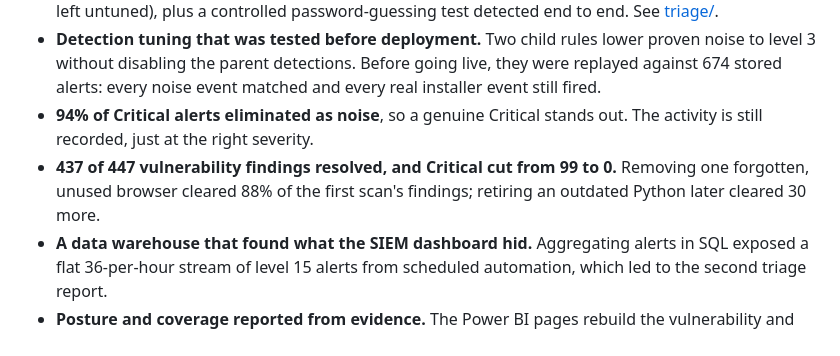
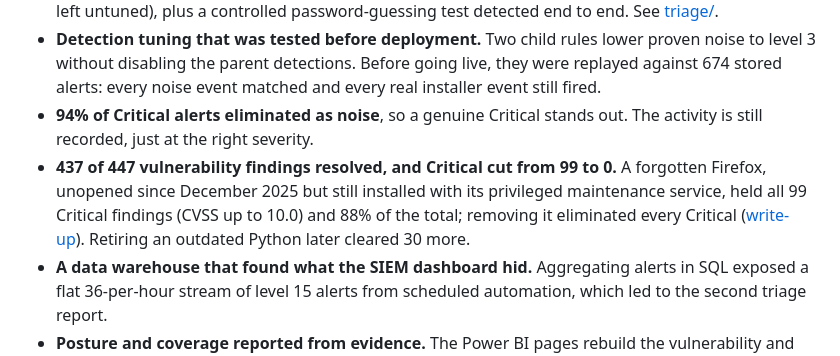
Before and after one commit to jordan17133/SentinelGrid, a Markdown page: README.md, the part around the change. GitHub-like rendering.

Commit message:
Write-up: the forgotten browser that held every Critical vulnerability

```diff
--- a/README.md
+++ b/README.md
@@ -16,7 +16,7 @@ Watchtide is a working security operations lab: a Windows endpoint instrumented
 - **Real triage, written up.** Seven investigations covering every rule behind a fired ATT&CK technique (including a persistence alert caught overnight by a custom rule), each traced to a root cause with evidence, a verdict and the residual risk of any tuning (including why one technique was deliberately left untuned), plus a controlled password-guessing test detected end to end. See [triage/](triage/).
 - **Detection tuning that was tested before deployment.** Two child rules lower proven noise to level 3 without disabling the parent detections. Before going live, they were replayed against 674 stored alerts: every noise event matched and every real installer event still fired.
 - **94% of Critical alerts eliminated as noise**, so a genuine Critical stands out. The activity is still recorded, just at the right severity.
-- **437 of 447 vulnerability findings resolved, and Critical cut from 99 to 0.** Removing one forgotten, unused browser cleared 88% of the first scan's findings; retiring an outdated Python later cleared 30 more.
+- **437 of 447 vulnerability findings resolved, and Critical cut from 99 to 0.** A forgotten Firefox, unopened since December 2025 but still installed with its privileged maintenance service, held all 99 Critical findings (CVSS up to 10.0) and 88% of the total; removing it eliminated every Critical ([write-up](docs/finding-forgotten-browser.md)). Retiring an outdated Python later cleared 30 more.
 - **A data warehouse that found what the SIEM dashboard hid.** Aggregating alerts in SQL exposed a flat 36-per-hour stream of level 15 alerts from scheduled automation, which led to the second triage report.
 - **Posture and coverage reported from evidence.** The Power BI pages rebuild the vulnerability and CIS "before" numbers from Wazuh's own alerts, and map ATT&CK coverage three ways: techniques with a ready rule (115 of 447 for Windows and Linux), techniques that fired here (37, every one triaged to a verdict), and what is still missing.
 - **Change management on a monitored workload.** When a scheduled automation workload moved to a new folder and from Python 3.11 to 3.13, the migration was verified independently, file integrity monitoring was repointed and tested against every real path plus decoys (which caught one rule mistake before deployment), and Python 3.11 was retired only after confirming nothing used it, with a rollback path kept. Retiring it removes its 16 interpreter vulnerability findings.
```
Also changed, not shown: docs/finding-forgotten-browser.md (added, +36 -0 lines).
